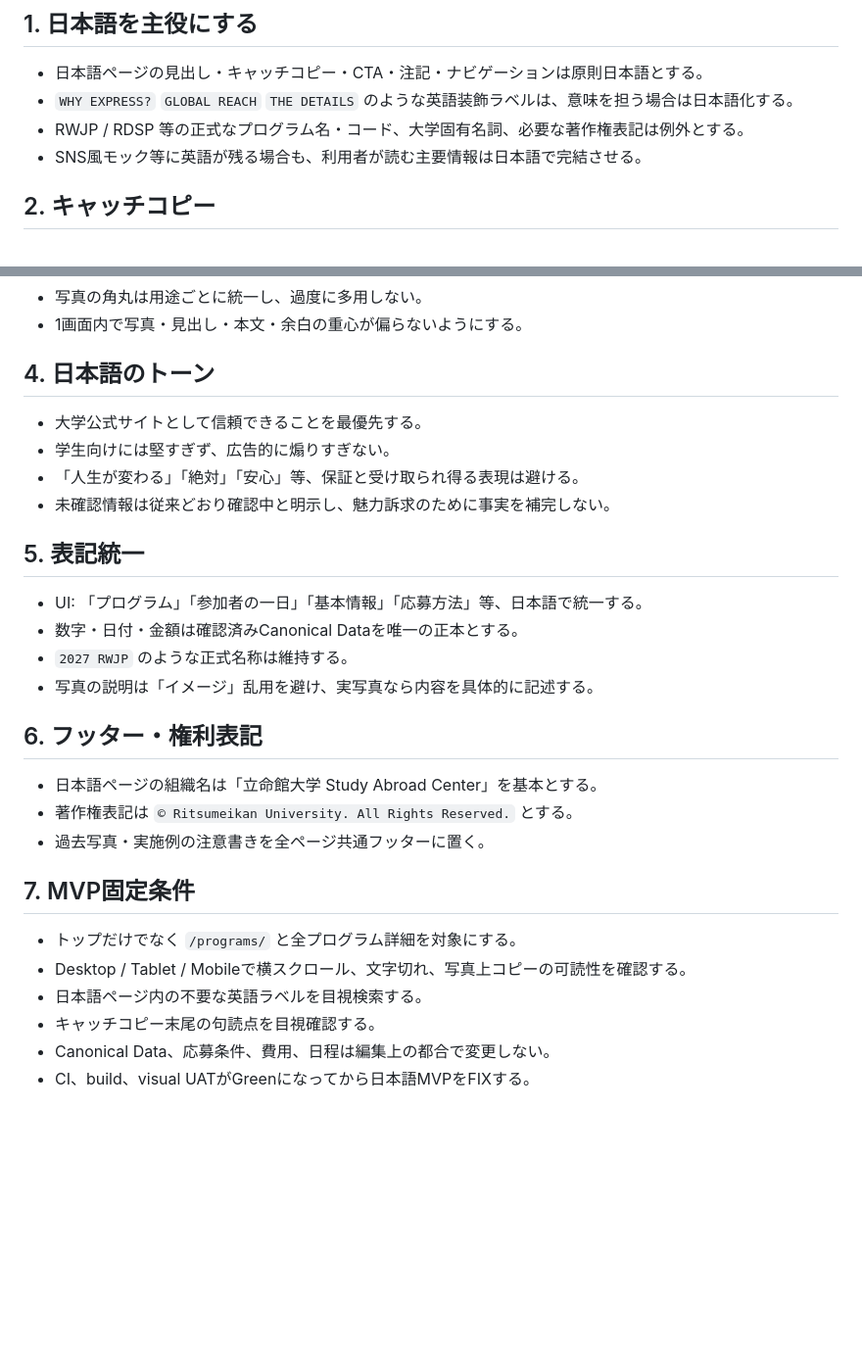
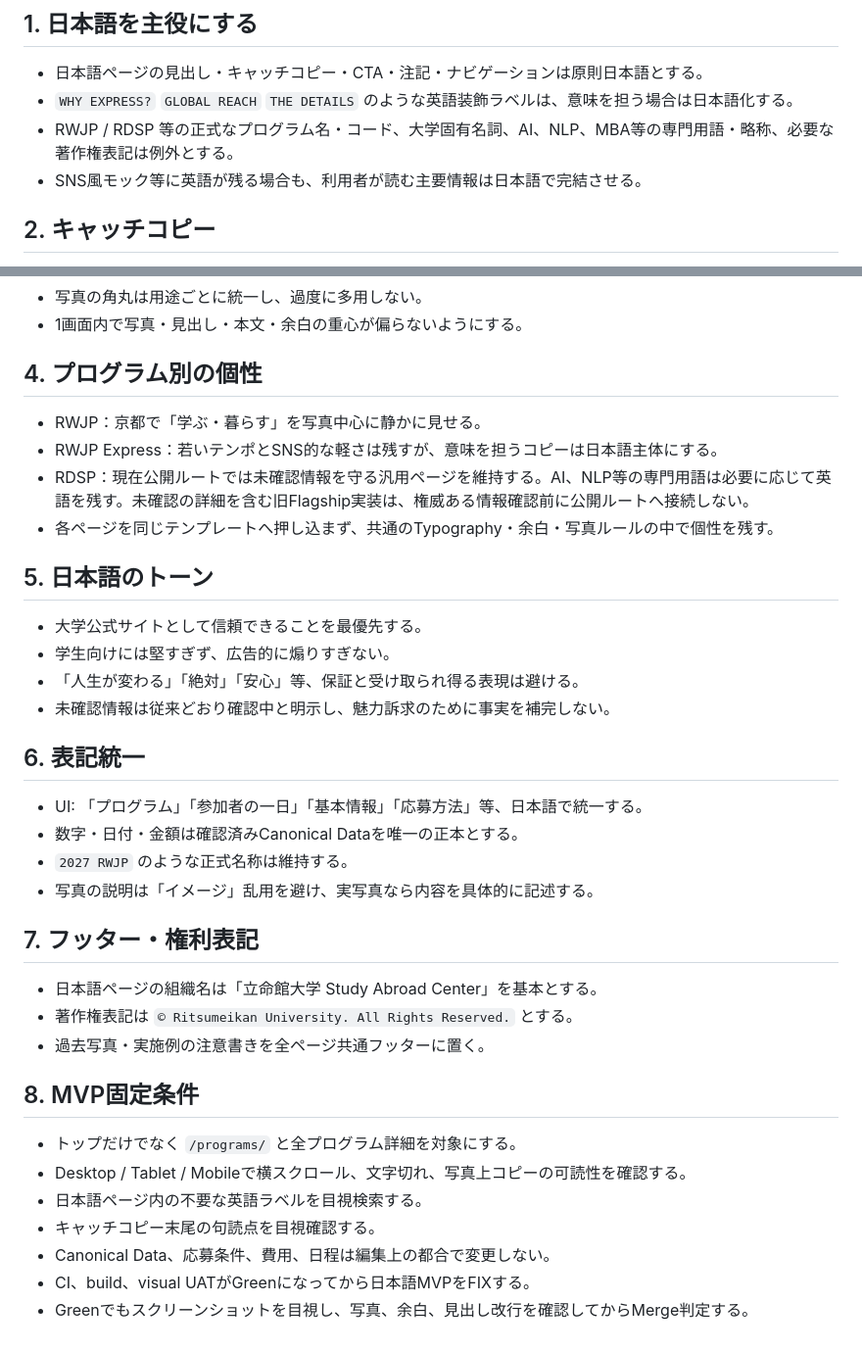
Before and after one commit to StudyAbroadCenter/study-abroad-astro, a Markdown page: docs/JA_MVP_EDITORIAL_STANDARD.md, 2 parts joined by grey strips. Shown at 98% size. GitHub-like rendering; blank space fills up the shorter version.

Commit message:
Document flagship Japanese editorial direction

```diff
--- a/docs/JA_MVP_EDITORIAL_STANDARD.md
+++ b/docs/JA_MVP_EDITORIAL_STANDARD.md
@@ -6,7 +6,7 @@
 ## 1. 日本語を主役にする
 - 日本語ページの見出し・キャッチコピー・CTA・注記・ナビゲーションは原則日本語とする。
 - `WHY EXPRESS?` `GLOBAL REACH` `THE DETAILS` のような英語装飾ラベルは、意味を担う場合は日本語化する。
-- RWJP / RDSP 等の正式なプログラム名・コード、大学固有名詞、必要な著作権表記は例外とする。
+- RWJP / RDSP 等の正式なプログラム名・コード、大学固有名詞、AI、NLP、MBA等の専門用語・略称、必要な著作権表記は例外とする。
 - SNS風モック等に英語が残る場合も、利用者が読む主要情報は日本語で完結させる。
 
 ## 2. キャッチコピー
@@ -22,27 +22,34 @@
 - 写真の角丸は用途ごとに統一し、過度に多用しない。
 - 1画面内で写真・見出し・本文・余白の重心が偏らないようにする。
 
-## 4. 日本語のトーン
+## 4. プログラム別の個性
+- RWJP：京都で「学ぶ・暮らす」を写真中心に静かに見せる。
+- RWJP Express：若いテンポとSNS的な軽さは残すが、意味を担うコピーは日本語主体にする。
+- RDSP：現在公開ルートでは未確認情報を守る汎用ページを維持する。AI、NLP等の専門用語は必要に応じて英語を残す。未確認の詳細を含む旧Flagship実装は、権威ある情報確認前に公開ルートへ接続しない。
+- 各ページを同じテンプレートへ押し込まず、共通のTypography・余白・写真ルールの中で個性を残す。
+
+## 5. 日本語のトーン
 - 大学公式サイトとして信頼できることを最優先する。
 - 学生向けには堅すぎず、広告的に煽りすぎない。
 - 「人生が変わる」「絶対」「安心」等、保証と受け取られ得る表現は避ける。
 - 未確認情報は従来どおり確認中と明示し、魅力訴求のために事実を補完しない。
 
-## 5. 表記統一
+## 6. 表記統一
 - UI: 「プログラム」「参加者の一日」「基本情報」「応募方法」等、日本語で統一する。
 - 数字・日付・金額は確認済みCanonical Dataを唯一の正本とする。
 - `2027 RWJP` のような正式名称は維持する。
 - 写真の説明は「イメージ」乱用を避け、実写真なら内容を具体的に記述する。
 
-## 6. フッター・権利表記
+## 7. フッター・権利表記
 - 日本語ページの組織名は「立命館大学 Study Abroad Center」を基本とする。
 - 著作権表記は `© Ritsumeikan University. All Rights Reserved.` とする。
 - 過去写真・実施例の注意書きを全ページ共通フッターに置く。
 
-## 7. MVP固定条件
+## 8. MVP固定条件
 - トップだけでなく `/programs/` と全プログラム詳細を対象にする。
 - Desktop / Tablet / Mobileで横スクロール、文字切れ、写真上コピーの可読性を確認する。
 - 日本語ページ内の不要な英語ラベルを目視検索する。
 - キャッチコピー末尾の句読点を目視確認する。
 - Canonical Data、応募条件、費用、日程は編集上の都合で変更しない。
 - CI、build、visual UATがGreenになってから日本語MVPをFIXする。
+- Greenでもスクリーンショットを目視し、写真、余白、見出し改行を確認してからMerge判定する。
```
